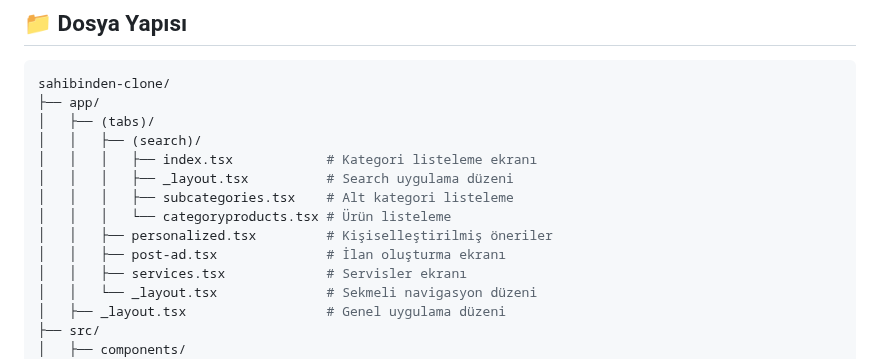
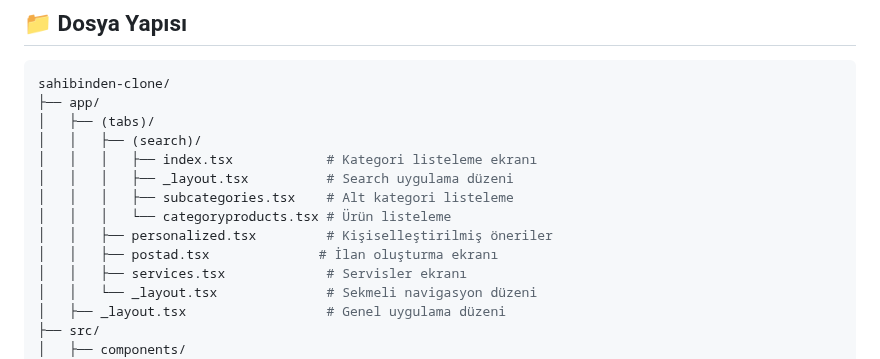
Before and after one commit to azovayt/listing-app, a Markdown page: README.md, the part around the change. Drawn GitHub-style.

```diff
--- a/README.md
+++ b/README.md
@@ -50,7 +50,7 @@ sahibinden-clone/
 │   │   │   ├── subcategories.tsx    # Alt kategori listeleme
 │   │   │   └── categoryproducts.tsx # Ürün listeleme
 │   │   ├── personalized.tsx         # Kişiselleştirilmiş öneriler
-│   │   ├── post-ad.tsx              # İlan oluşturma ekranı
+│   │   ├── postad.tsx              # İlan oluşturma ekranı
 │   │   ├── services.tsx             # Servisler ekranı
 │   │   └── _layout.tsx              # Sekmeli navigasyon düzeni
 │   ├── _layout.tsx                  # Genel uygulama düzeni
```
